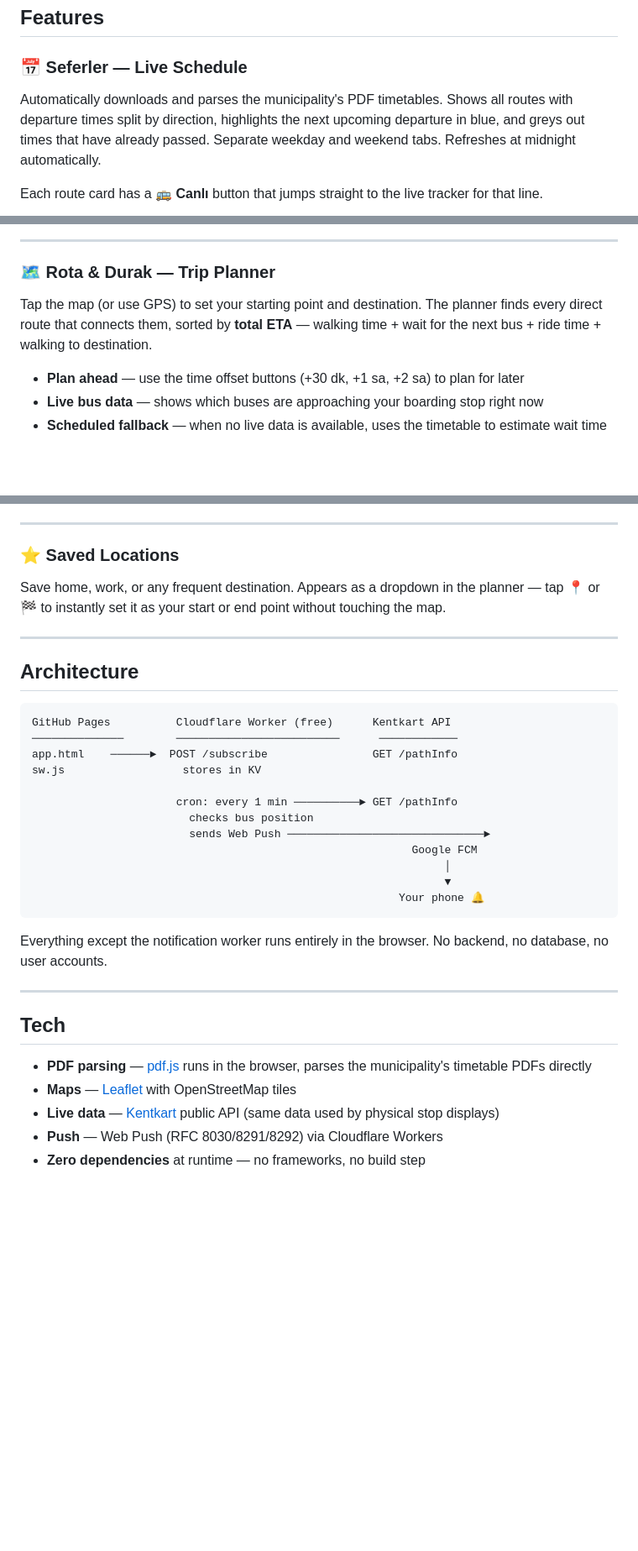
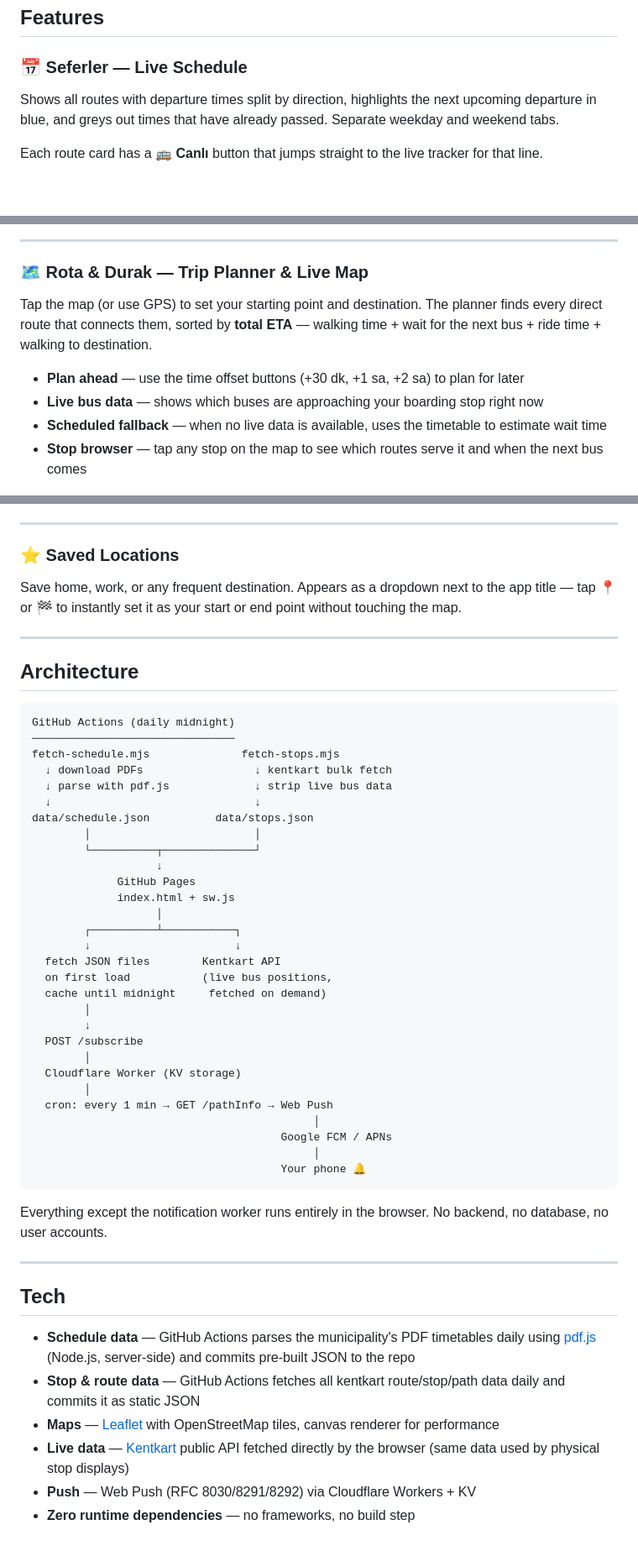
Before and after one commit to GamehunterKaan/canakkale-hat-sefer, a Markdown page: README.md, 3 parts joined by grey strips. Shown at 84% size. Rendered like a GitHub page; blank space fills up the shorter version.

````diff
--- a/README.md
+++ b/README.md
@@ -23,7 +23,7 @@ This app solves all of that.
 
 ### 📅 Seferler — Live Schedule
 
-Automatically downloads and parses the municipality's PDF timetables. Shows all routes with departure times split by direction, highlights the next upcoming departure in blue, and greys out times that have already passed. Separate weekday and weekend tabs. Refreshes at midnight automatically.
+Shows all routes with departure times split by direction, highlights the next upcoming departure in blue, and greys out times that have already passed. Separate weekday and weekend tabs.
 
 Each route card has a **🚌 Canlı** button that jumps straight to the live tracker for that line.
 
@@ -31,13 +31,14 @@ Each route card has a **🚌 Canlı** button that jumps straight to the live tra
 
 ---
 
-### 🗺 Rota & Durak — Trip Planner
+### 🗺 Rota & Durak — Trip Planner & Live Map
 
 Tap the map (or use GPS) to set your starting point and destination. The planner finds every direct route that connects them, sorted by **total ETA** — walking time + wait for the next bus + ride time + walking to destination.
 
 - **Plan ahead** — use the time offset buttons (+30 dk, +1 sa, +2 sa) to plan for later
 - **Live bus data** — shows which buses are approaching your boarding stop right now
 - **Scheduled fallback** — when no live data is available, uses the timetable to estimate wait time
+- **Stop browser** — tap any stop on the map to see which routes serve it and when the next bus comes
 
 ![Trip planner showing route options sorted by ETA](screenshots/planner.png)
 
@@ -76,25 +77,42 @@ Powered by a Cloudflare Worker (free tier) that polls the kentkart API every min
 
 ### ⭐ Saved Locations
 
-Save home, work, or any frequent destination. Appears as a dropdown in the planner — tap 📍 or 🏁 to instantly set it as your start or end point without touching the map.
+Save home, work, or any frequent destination. Appears as a dropdown next to the app title — tap 📍 or 🏁 to instantly set it as your start or end point without touching the map.
 
 ---
 
 ## Architecture
 
 ```
-GitHub Pages          Cloudflare Worker (free)      Kentkart API
-──────────────        ─────────────────────────      ────────────
-app.html    ──────►  POST /subscribe                GET /pathInfo
-sw.js                  stores in KV
-
-                      cron: every 1 min ──────────► GET /pathInfo
-                        checks bus position
-                        sends Web Push ──────────────────────────────►
-                                                          Google FCM
-                                                               │
-                                                               ▼
-                                                        Your phone 🔔
+GitHub Actions (daily midnight)
+───────────────────────────────
+fetch-schedule.mjs              fetch-stops.mjs
+  ↓ download PDFs                 ↓ kentkart bulk fetch
+  ↓ parse with pdf.js             ↓ strip live bus data
+  ↓                               ↓
+data/schedule.json          data/stops.json
+        │                         │
+        └──────────┬──────────────┘
+                   ↓
+             GitHub Pages
+             index.html + sw.js
+                   │
+        ┌──────────┴───────────┐
+        ↓                      ↓
+  fetch JSON files        Kentkart API
+  on first load           (live bus positions,
+  cache until midnight     fetched on demand)
+        │
+        ↓
+  POST /subscribe
+        │
+  Cloudflare Worker (KV storage)
+        │
+  cron: every 1 min → GET /pathInfo → Web Push
+                                           │
+                                      Google FCM / APNs
+                                           │
+                                      Your phone 🔔
 ```
 
 Everything except the notification worker runs entirely in the browser. No backend, no database, no user accounts.
@@ -103,8 +121,9 @@ Everything except the notification worker runs entirely in the browser. No backe
 
 ## Tech
 
-- **PDF parsing** — [pdf.js](https://mozilla.github.io/pdf.js/) runs in the browser, parses the municipality's timetable PDFs directly
-- **Maps** — [Leaflet](https://leafletjs.com/) with OpenStreetMap tiles
-- **Live data** — [Kentkart](https://kentkart.com) public API (same data used by physical stop displays)
-- **Push** — Web Push (RFC 8030/8291/8292) via Cloudflare Workers
-- **Zero dependencies** at runtime — no frameworks, no build step
+- **Schedule data** — GitHub Actions parses the municipality's PDF timetables daily using [pdf.js](https://mozilla.github.io/pdf.js/) (Node.js, server-side) and commits pre-built JSON to the repo
+- **Stop & route data** — GitHub Actions fetches all kentkart route/stop/path data daily and commits it as static JSON
+- **Maps** — [Leaflet](https://leafletjs.com/) with OpenStreetMap tiles, canvas renderer for performance
+- **Live data** — [Kentkart](https://kentkart.com) public API fetched directly by the browser (same data used by physical stop displays)
+- **Push** — Web Push (RFC 8030/8291/8292) via Cloudflare Workers + KV
+- **Zero runtime dependencies** — no frameworks, no build step
````
